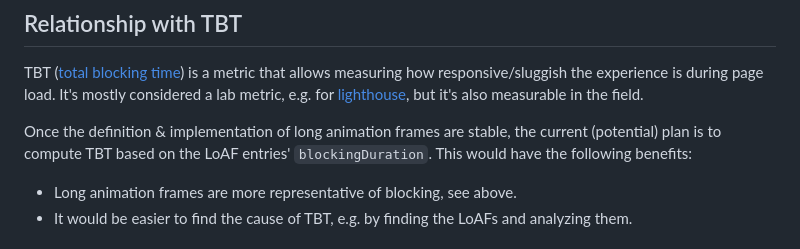
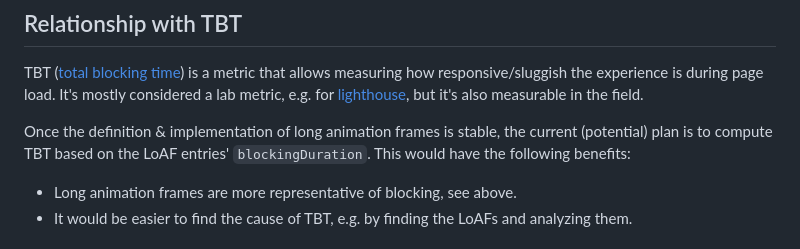
Before and after one commit to w3c/longtasks, a Markdown page: loaf-explainer.md, the part around one of its changes. GitHub-like rendering.

```diff
--- a/loaf-explainer.md
+++ b/loaf-explainer.md
@@ -348,7 +347,7 @@ and relationship can be further understood.
 TBT ([total blocking time](https://web.dev/tbt/)) is a metric that allows measuring how responsive/sluggish the experience is during page load.
 It's mostly considered a lab metric, e.g. for [lighthouse](https://developer.chrome.com/docs/lighthouse/overview/), but it's also measurable in the field.
 
-Once the definition & implementation of long animation frames are stable, the current (potential) plan is to compute TBT based on the LoAF entries' `blockingDuration`.
+Once the definition & implementation of long animation frames is stable, the current (potential) plan is to compute TBT based on the LoAF entries' `blockingDuration`.
 This would have the following benefits:
 - Long animation frames are more representative of blocking, see above.
 - It would be easier to find the cause of TBT, e.g. by finding the LoAFs and analyzing them.
```
Also changed, not shown: other parts of loaf-explainer.md (+0 -1 lines).
